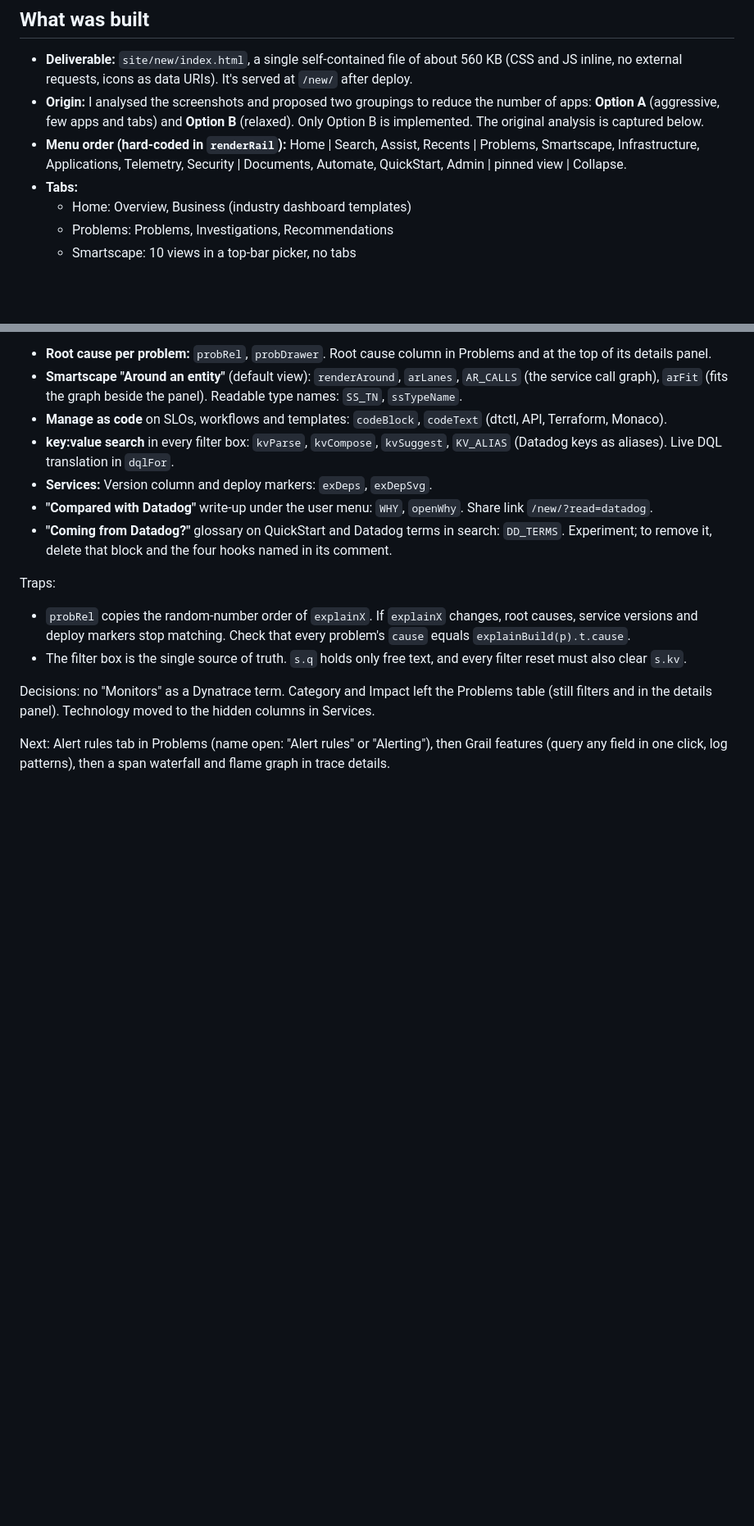
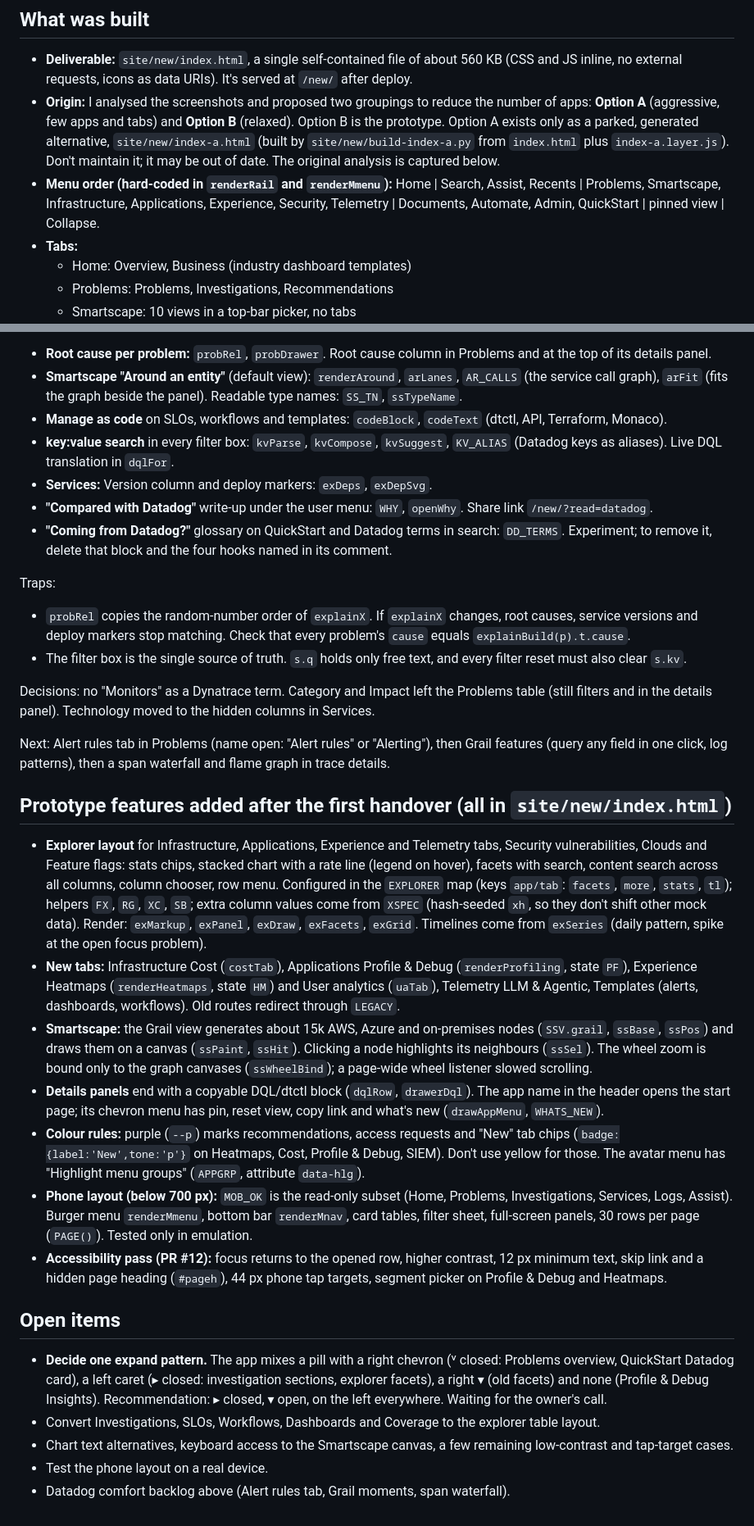
Before and after one commit to floortner/reducetothemax, a Markdown page: HANDOVER.md, 2 parts joined by grey strips. Shown at 82% size. GitHub-like rendering; blank space fills up the shorter version.

Commit message:
Update HANDOVER.md: current state, features since the first handover, open items
Co-Authored-By: Claude Sonnet 5.5 <noreply@anthropic.com>

```diff
--- a/HANDOVER.md
+++ b/HANDOVER.md
@@ -7,8 +9,8 @@
 
 ## What was built
 - **Deliverable:** `site/new/index.html`, a single self-contained file of about 560 KB (CSS and JS inline, no external requests, icons as data URIs). It's served at `/new/` after deploy.
-- **Origin:** I analysed the screenshots and proposed two groupings to reduce the number of apps: **Option A** (aggressive, few apps and tabs) and **Option B** (relaxed). Only Option B is implemented. The original analysis is captured below.
-- **Menu order (hard-coded in `renderRail`):** Home | Search, Assist, Recents | Problems, Smartscape, Infrastructure, Applications, Telemetry, Security | Documents, Automate, QuickStart, Admin | pinned view | Collapse.
+- **Origin:** I analysed the screenshots and proposed two groupings to reduce the number of apps: **Option A** (aggressive, few apps and tabs) and **Option B** (relaxed). Option B is the prototype. Option A exists only as a parked, generated alternative, `site/new/index-a.html` (built by `site/new/build-index-a.py` from `index.html` plus `index-a.layer.js`). Don't maintain it; it may be out of date. The original analysis is captured below.
+- **Menu order (hard-coded in `renderRail` and `renderMmenu`):** Home | Search, Assist, Recents | Problems, Smartscape, Infrastructure, Applications, Experience, Security, Telemetry | Documents, Automate, Admin, QuickStart | pinned view | Collapse.
 - **Tabs:**
   - Home: Overview, Business (industry dashboard templates)
   - Problems: Problems, Investigations, Recommendations
@@ -116,3 +118,19 @@ Traps:
 Decisions: no "Monitors" as a Dynatrace term. Category and Impact left the Problems table (still filters and in the details panel). Technology moved to the hidden columns in Services.
 
 Next: Alert rules tab in Problems (name open: "Alert rules" or "Alerting"), then Grail features (query any field in one click, log patterns), then a span waterfall and flame graph in trace details.
+
+## Prototype features added after the first handover (all in `site/new/index.html`)
+- **Explorer layout** for Infrastructure, Applications, Experience and Telemetry tabs, Security vulnerabilities, Clouds and Feature flags: stats chips, stacked chart with a rate line (legend on hover), facets with search, content search across all columns, column chooser, row menu. Configured in the `EXPLORER` map (keys `app/tab`: `facets`, `more`, `stats`, `tl`); helpers `FX`, `RG`, `XC`, `SB`; extra column values come from `XSPEC` (hash-seeded `xh`, so they don't shift other mock data). Render: `exMarkup`, `exPanel`, `exDraw`, `exFacets`, `exGrid`. Timelines come from `exSeries` (daily pattern, spike at the open focus problem).
+- **New tabs:** Infrastructure Cost (`costTab`), Applications Profile & Debug (`renderProfiling`, state `PF`), Experience Heatmaps (`renderHeatmaps`, state `HM`) and User analytics (`uaTab`), Telemetry LLM & Agentic, Templates (alerts, dashboards, workflows). Old routes redirect through `LEGACY`.
+- **Smartscape:** the Grail view generates about 15k AWS, Azure and on-premises nodes (`SSV.grail`, `ssBase`, `ssPos`) and draws them on a canvas (`ssPaint`, `ssHit`). Clicking a node highlights its neighbours (`ssSel`). The wheel zoom is bound only to the graph canvases (`ssWheelBind`); a page-wide wheel listener slowed scrolling.
+- **Details panels** end with a copyable DQL/dtctl block (`dqlRow`, `drawerDql`). The app name in the header opens the start page; its chevron menu has pin, reset view, copy link and what's new (`drawAppMenu`, `WHATS_NEW`).
+- **Colour rules:** purple (`--p`) marks recommendations, access requests and "New" tab chips (`badge:{label:'New',tone:'p'}` on Heatmaps, Cost, Profile & Debug, SIEM). Don't use yellow for those. The avatar menu has "Highlight menu groups" (`APPGRP`, attribute `data-hlg`).
+- **Phone layout (below 700 px):** `MOB_OK` is the read-only subset (Home, Problems, Investigations, Services, Logs, Assist). Burger menu `renderMmenu`, bottom bar `renderMnav`, card tables, filter sheet, full-screen panels, 30 rows per page (`PAGE()`). Tested only in emulation.
+- **Accessibility pass (PR #12):** focus returns to the opened row, higher contrast, 12 px minimum text, skip link and a hidden page heading (`#pageh`), 44 px phone tap targets, segment picker on Profile & Debug and Heatmaps.
+
+## Open items
+- **Decide one expand pattern.** The app mixes a pill with a right chevron (˅ closed: Problems overview, QuickStart Datadog card), a left caret (▸ closed: investigation sections, explorer facets), a right ▾ (old facets) and none (Profile & Debug Insights). Recommendation: ▸ closed, ▾ open, on the left everywhere. Waiting for the owner's call.
+- Convert Investigations, SLOs, Workflows, Dashboards and Coverage to the explorer table layout.
+- Chart text alternatives, keyboard access to the Smartscape canvas, a few remaining low-contrast and tap-target cases.
+- Test the phone layout on a real device.
+- Datadog comfort backlog above (Alert rules tab, Grail moments, span waterfall).
```
Also changed, not shown: other parts of HANDOVER.md (+4 -2 lines).
